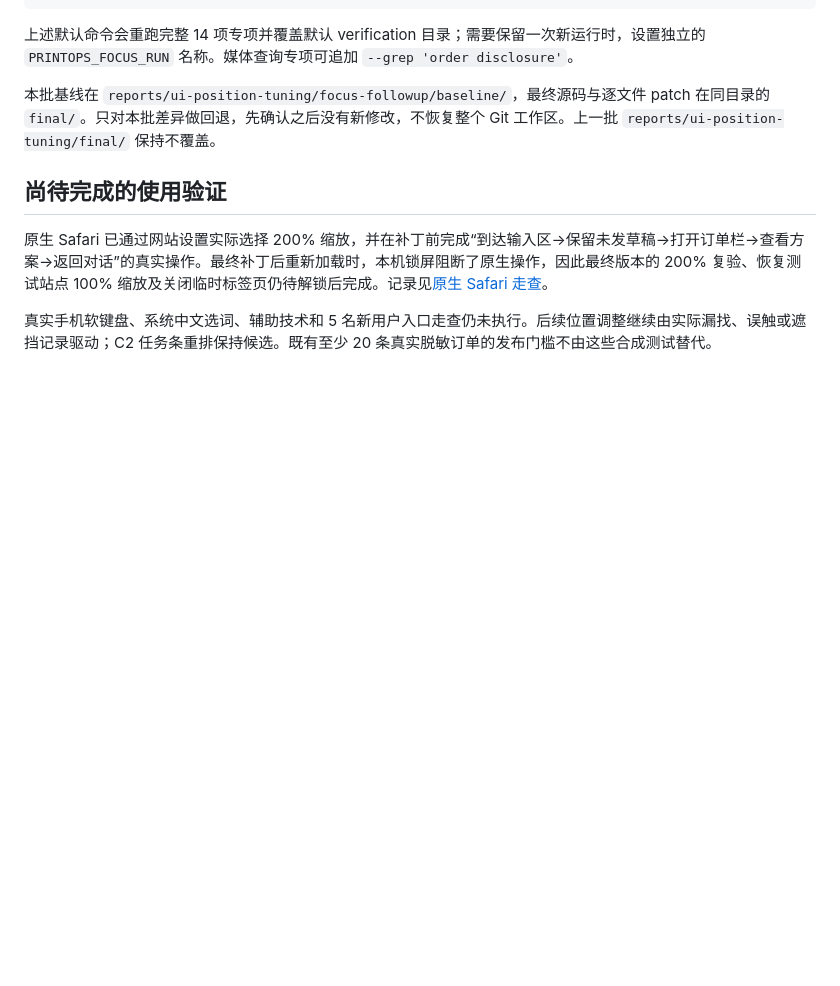
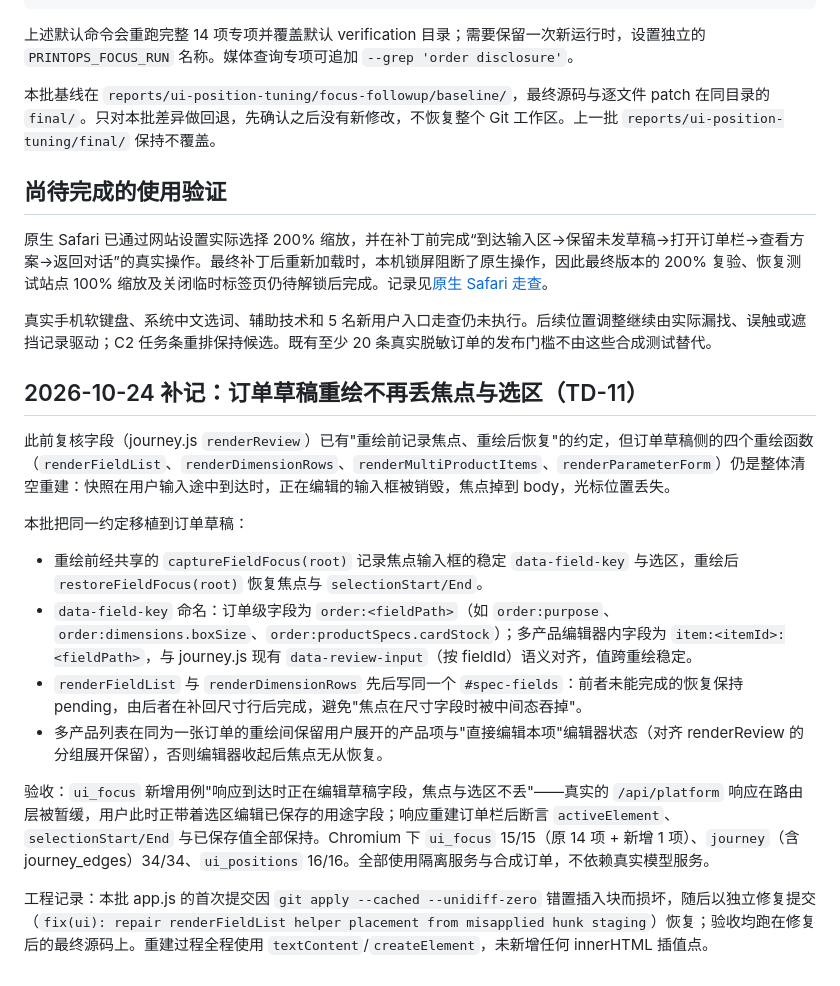
Before and after one commit to 11122313211/PrintOps, a Markdown page: docs/UI_FOCUS_REVIEW.md, the part around the change. Rendered like a GitHub page; blank space fills up the shorter version.

Commit message:
docs(ui): record draft-field focus retention, binding id assertion and shared error texts

```diff
--- a/docs/UI_FOCUS_REVIEW.md
+++ b/docs/UI_FOCUS_REVIEW.md
@@ -50,3 +50,18 @@ PRINTOPS_TEST_BROWSER=webkit npx playwright test --config tests/ui_focus.config.
 原生 Safari 已通过网站设置实际选择 200% 缩放，并在补丁前完成“到达输入区→保留未发草稿→打开订单栏→查看方案→返回对话”的真实操作。最终补丁后重新加载时，本机锁屏阻断了原生操作，因此最终版本的 200% 复验、恢复测试站点 100% 缩放及关闭临时标签页仍待解锁后完成。记录见[原生 Safari 走查](../reports/ui-position-tuning/focus-followup/native-safari-zoom.md)。
 
 真实手机软键盘、系统中文选词、辅助技术和 5 名新用户入口走查仍未执行。后续位置调整继续由实际漏找、误触或遮挡记录驱动；C2 任务条重排保持候选。既有至少 20 条真实脱敏订单的发布门槛不由这些合成测试替代。
+
+## 2026-10-24 补记：订单草稿重绘不再丢焦点与选区（TD-11）
+
+此前复核字段（journey.js `renderReview`）已有"重绘前记录焦点、重绘后恢复"的约定，但订单草稿侧的四个重绘函数（`renderFieldList`、`renderDimensionRows`、`renderMultiProductItems`、`renderParameterForm`）仍是整体清空重建：快照在用户输入途中到达时，正在编辑的输入框被销毁，焦点掉到 body，光标位置丢失。
+
+本批把同一约定移植到订单草稿：
+
+- 重绘前经共享的 `captureFieldFocus(root)` 记录焦点输入框的稳定 `data-field-key` 与选区，重绘后 `restoreFieldFocus(root)` 恢复焦点与 `selectionStart/End`。
+- `data-field-key` 命名：订单级字段为 `order:<fieldPath>`（如 `order:purpose`、`order:dimensions.boxSize`、`order:productSpecs.cardStock`）；多产品编辑器内字段为 `item:<itemId>:<fieldPath>`，与 journey.js 现有 `data-review-input`（按 fieldId）语义对齐，值跨重绘稳定。
+- `renderFieldList` 与 `renderDimensionRows` 先后写同一个 `#spec-fields`：前者未能完成的恢复保持 pending，由后者在补回尺寸行后完成，避免"焦点在尺寸字段时被中间态吞掉"。
+- 多产品列表在同为一张订单的重绘间保留用户展开的产品项与"直接编辑本项"编辑器状态（对齐 renderReview 的分组展开保留），否则编辑器收起后焦点无从恢复。
+
+验收：`ui_focus` 新增用例"响应到达时正在编辑草稿字段，焦点与选区不丢"——真实的 `/api/platform` 响应在路由层被暂缓，用户此时正带着选区编辑已保存的用途字段；响应重建订单栏后断言 `activeElement`、`selectionStart/End` 与已保存值全部保持。Chromium 下 `ui_focus` 15/15（原 14 项 + 新增 1 项）、`journey`（含 journey_edges）34/34、`ui_positions` 16/16。全部使用隔离服务与合成订单，不依赖真实模型服务。
+
+工程记录：本批 app.js 的首次提交因 `git apply --cached --unidiff-zero` 错置插入块而损坏，随后以独立修复提交（`fix(ui): repair renderFieldList helper placement from misapplied hunk staging`）恢复；验收均跑在修复后的最终源码上。重建过程全程使用 `textContent`/`createElement`，未新增任何 innerHTML 插值点。
```
Also changed, not shown: docs/UI_STATES.md (+8 -0 lines).
